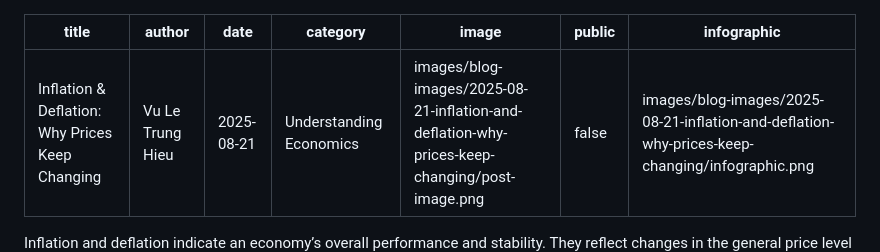
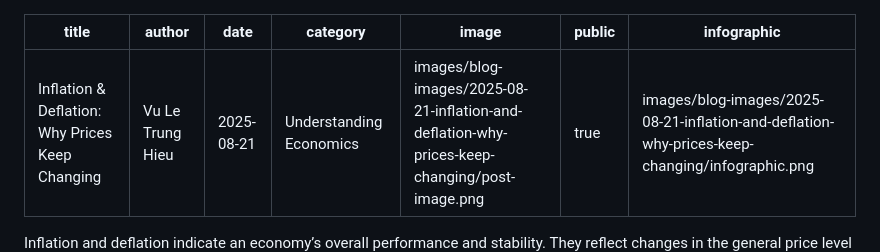
Before and after one commit to EruptionGuy/markdown-blog, a Markdown page: posts/2025-08-21-inflation-and-deflation-why-prices-keep-changing.md, the part around the change. Drawn GitHub-style.

Commit message:
[🔓] Published Posts

```diff
--- a/posts/2025-08-21-inflation-and-deflation-why-prices-keep-changing.md
+++ b/posts/2025-08-21-inflation-and-deflation-why-prices-keep-changing.md
@@ -4,7 +4,7 @@ author: Vu Le Trung Hieu
 date: 2025-08-21
 category: Understanding Economics
 image: images/blog-images/2025-08-21-inflation-and-deflation-why-prices-keep-changing/post-image.png
-public: false
+public: true
 infographic: images/blog-images/2025-08-21-inflation-and-deflation-why-prices-keep-changing/infographic.png
 ---
 
```
Also changed, not shown: posts/2025-08-24-the-gig-economy-work-without-walls.md (+1 -1 lines), posts/2025-08-28-gold-prices-are-rising-invest-or-not.md (+1 -1 lines).
